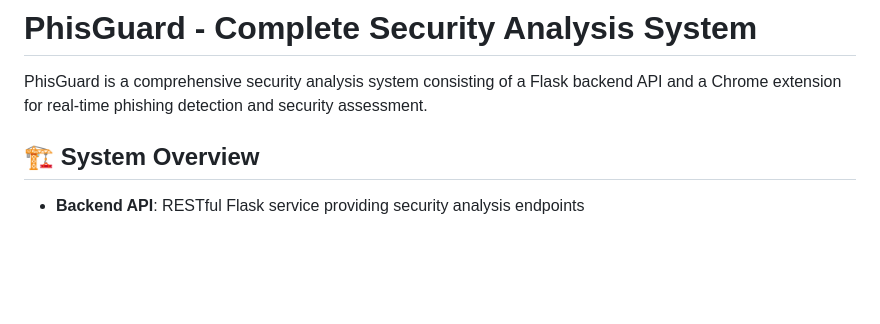
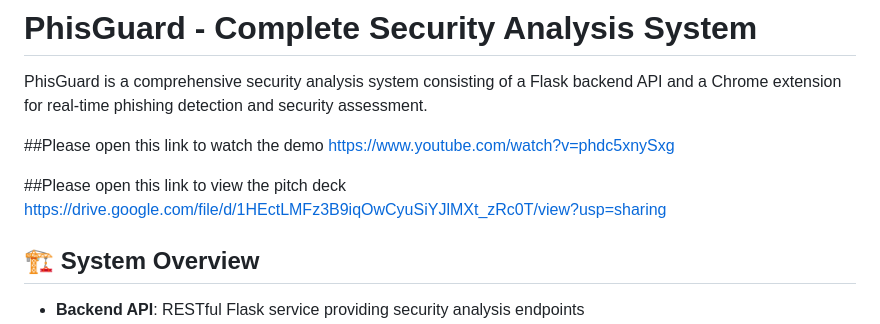
Before and after one commit to AyushPandey510/Phis_Shield, a Markdown page: README.md, the part around the change. Drawn GitHub-style; blank space fills up the shorter version.

Commit message:
Final Changes before submission

```diff
--- a/README.md
+++ b/README.md
@@ -1,6 +1,12 @@
 # PhisGuard - Complete Security Analysis System
 
 PhisGuard is a comprehensive security analysis system consisting of a Flask backend API and a Chrome extension for real-time phishing detection and security assessment.
+
+##Please open this link to watch the demo
+https://www.youtube.com/watch?v=phdc5xnySxg
+
+##Please open this link to view the pitch deck
+https://drive.google.com/file/d/1HEctLMFz3B9iqOwCyuSiYJlMXt_zRc0T/view?usp=sharing
 
 ## 🏗️ System Overview
 
```
